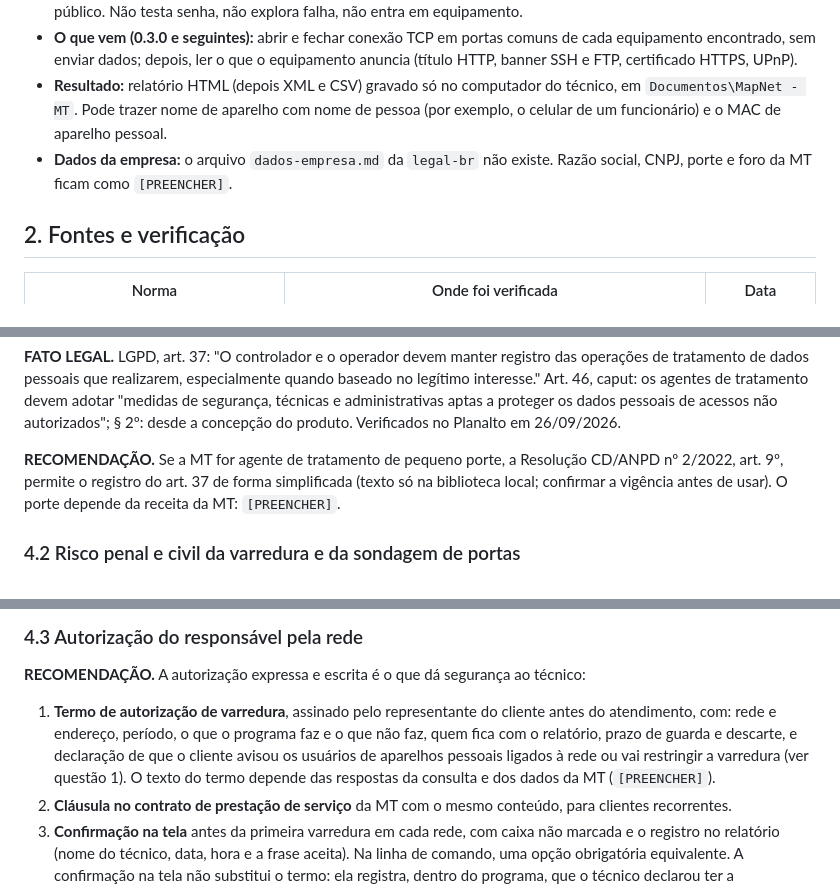
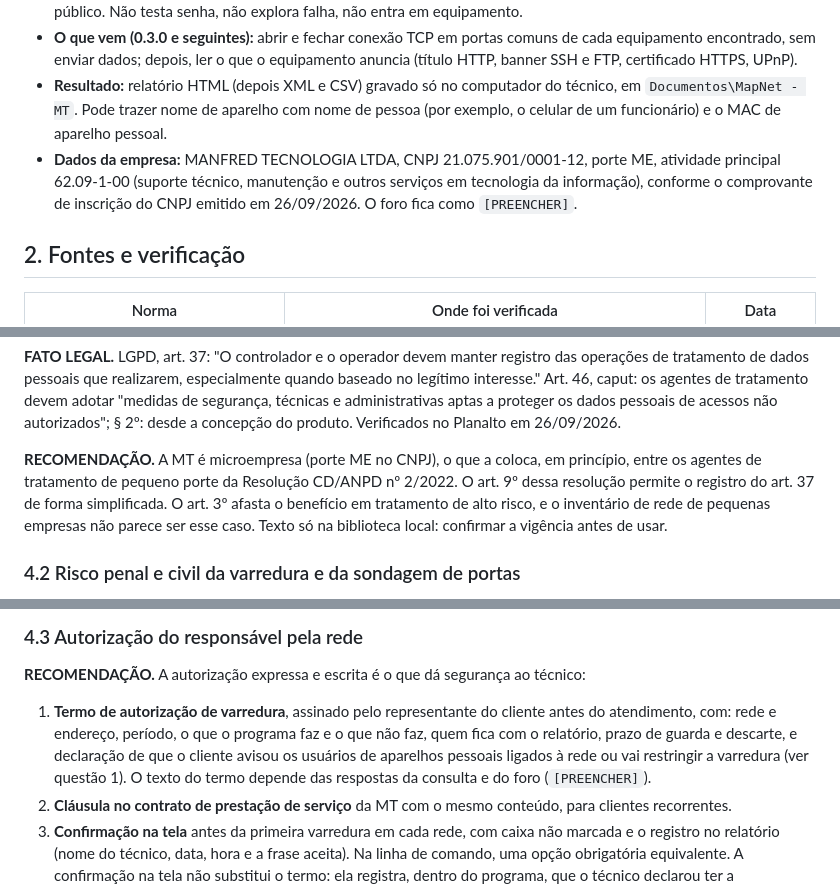
Before and after one commit to manfredjr/maparede, a Markdown page: docs/legal/verificacao-varredura-e-lgpd-2026-09-26.md, 3 parts joined by grey strips. GitHub-like rendering.

Commit message:
Preenche os dados da MT na analise juridica
Com o comprovante do CNPJ enviado pelo Manfred, a analise e a consulta
passam a trazer a razao social, o CNPJ e o porte ME, que coloca a MT
entre os agentes de tratamento de pequeno porte. Endereco e telefone
ficam fora do repositorio publico, e o documento em si tambem. Fica
sem preencher so o foro.

Autores: Manfred Heil Junior

```diff
--- a/docs/legal/verificacao-varredura-e-lgpd-2026-09-26.md
+++ b/docs/legal/verificacao-varredura-e-lgpd-2026-09-26.md
@@ -10,7 +10,7 @@ Data: 26/09/2026. Objeto: MapNet - MT, software livre (GPL-3.0) da MT - Manfred
 - **O que o programa faz hoje (0.2.5):** descobre os equipamentos da sub-rede por ping e ARP; lê IP, MAC, fabricante (tabela OUI) e nomes (DNS reverso, NetBIOS, mDNS); mostra dados do próprio computador; ferramentas de diagnóstico (ping, tracert, DNS, tabelas do Windows); manutenção do próprio computador; consulta opcional do IP público. Não testa senha, não explora falha, não entra em equipamento.
 - **O que vem (0.3.0 e seguintes):** abrir e fechar conexão TCP em portas comuns de cada equipamento encontrado, sem enviar dados; depois, ler o que o equipamento anuncia (título HTTP, banner SSH e FTP, certificado HTTPS, UPnP).
 - **Resultado:** relatório HTML (depois XML e CSV) gravado só no computador do técnico, em `Documentos\MapNet - MT`. Pode trazer nome de aparelho com nome de pessoa (por exemplo, o celular de um funcionário) e o MAC de aparelho pessoal.
-- **Dados da empresa:** o arquivo `dados-empresa.md` da `legal-br` não existe. Razão social, CNPJ, porte e foro da MT ficam como `[PREENCHER]`.
+- **Dados da empresa:** MANFRED TECNOLOGIA LTDA, CNPJ 21.075.901/0001-12, porte ME, atividade principal 62.09-1-00 (suporte técnico, manutenção e outros serviços em tecnologia da informação), conforme o comprovante de inscrição do CNPJ emitido em 26/09/2026. O foro fica como `[PREENCHER]`.
 
 ## 2. Fontes e verificação
 
@@ -48,7 +48,7 @@ O relatório `STATUS-FONTES.md` da biblioteca não existe. Por isso cada norma u
 
 **FATO LEGAL.** LGPD, art. 37: "O controlador e o operador devem manter registro das operações de tratamento de dados pessoais que realizarem, especialmente quando baseado no legítimo interesse." Art. 46, caput: os agentes de tratamento devem adotar "medidas de segurança, técnicas e administrativas aptas a proteger os dados pessoais de acessos não autorizados"; § 2º: desde a concepção do produto. Verificados no Planalto em 26/09/2026.
 
-**RECOMENDAÇÃO.** Se a MT for agente de tratamento de pequeno porte, a Resolução CD/ANPD nº 2/2022, art. 9º, permite o registro do art. 37 de forma simplificada (texto só na biblioteca local; confirmar a vigência antes de usar). O porte depende da receita da MT: `[PREENCHER]`.
+**RECOMENDAÇÃO.** A MT é microempresa (porte ME no CNPJ), o que a coloca, em princípio, entre os agentes de tratamento de pequeno porte da Resolução CD/ANPD nº 2/2022. O art. 9º dessa resolução permite o registro do art. 37 de forma simplificada. O art. 3º afasta o benefício em tratamento de alto risco, e o inventário de rede de pequenas empresas não parece ser esse caso. Texto só na biblioteca local: confirmar a vigência antes de usar.
 
 ### 4.2 Risco penal e civil da varredura e da sondagem de portas
 
@@ -66,7 +66,7 @@ O relatório `STATUS-FONTES.md` da biblioteca não existe. Por isso cada norma u
 
 **RECOMENDAÇÃO.** A autorização expressa e escrita é o que dá segurança ao técnico:
 
-1. **Termo de autorização de varredura**, assinado pelo representante do cliente antes do atendimento, com: rede e endereço, período, o que o programa faz e o que não faz, quem fica com o relatório, prazo de guarda e descarte, e declaração de que o cliente avisou os usuários de aparelhos pessoais ligados à rede ou vai restringir a varredura (ver questão 1). O texto do termo depende das respostas da consulta e dos dados da MT (`[PREENCHER]`).
+1. **Termo de autorização de varredura**, assinado pelo representante do cliente antes do atendimento, com: rede e endereço, período, o que o programa faz e o que não faz, quem fica com o relatório, prazo de guarda e descarte, e declaração de que o cliente avisou os usuários de aparelhos pessoais ligados à rede ou vai restringir a varredura (ver questão 1). O texto do termo depende das respostas da consulta e do foro (`[PREENCHER]`).
 2. **Cláusula no contrato de prestação de serviço** da MT com o mesmo conteúdo, para clientes recorrentes.
 3. **Confirmação na tela** antes da primeira varredura em cada rede, com caixa não marcada e o registro no relatório (nome do técnico, data, hora e a frase aceita). Na linha de comando, uma opção obrigatória equivalente. A confirmação na tela não substitui o termo: ela registra, dentro do programa, que o técnico declarou ter a autorização.
 
```
Also changed, not shown: docs/legal/CONSULTA-ADVOGADO-varredura-e-lgpd-2026-09-26.md (+1 -1 lines).
